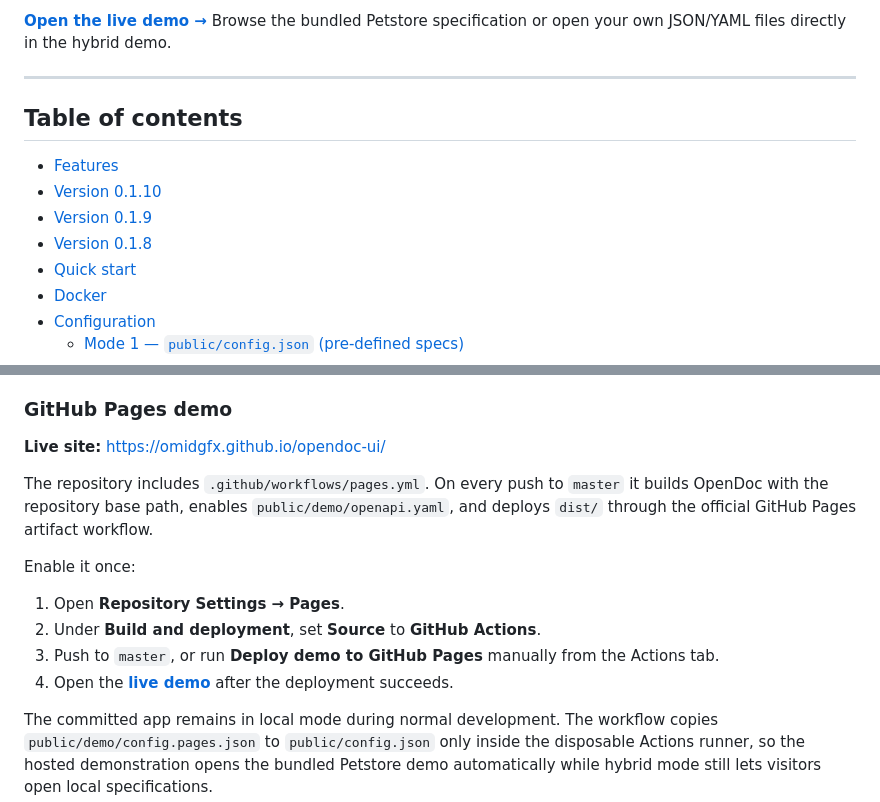
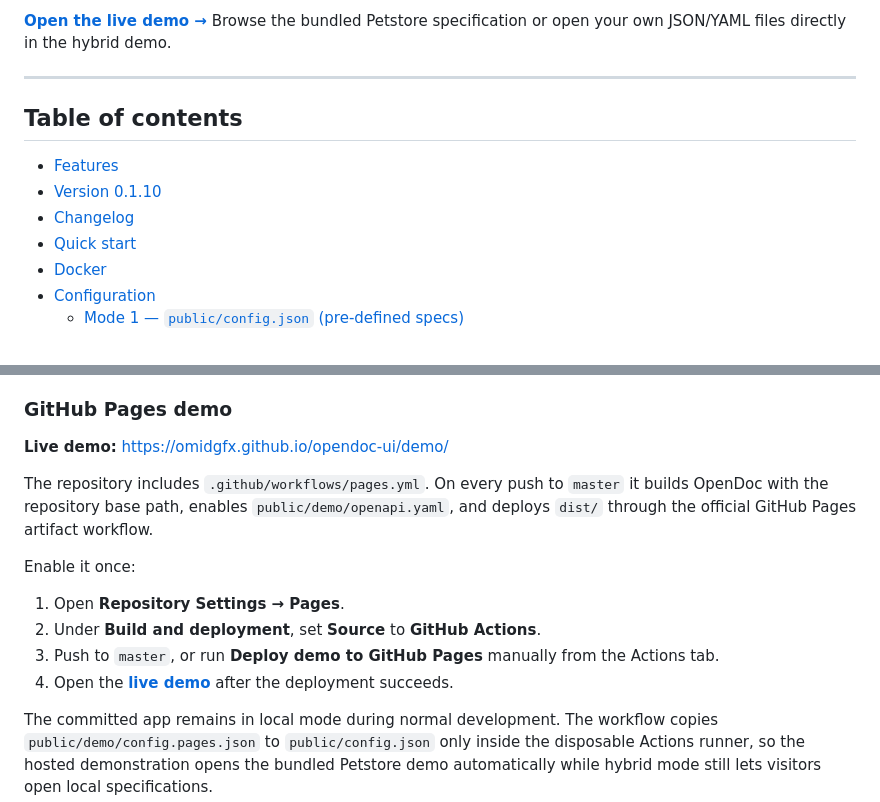
Before and after one commit to omidgfx/opendoc-ui, a Markdown page: README.md, 2 parts joined by grey strips. GitHub-like rendering.

```diff
--- a/README.md
+++ b/README.md
@@ -17,8 +18,7 @@ CORS-enabled providers directly or an optional gateway.
 
 - [Features](#features)
 - [Version 0.1.10](#version-010)
-- [Version 0.1.9](#version-019)
-- [Version 0.1.8](#version-018)
+- [Changelog](CHANGELOG.md)
 - [Quick start](#quick-start)
 - [Docker](#docker)
 - [Configuration](#configuration)
@@ -1131,7 +1084,7 @@ src/
 
 ### GitHub Pages demo
 
-**Live site:** [https://omidgfx.github.io/opendoc-ui/](https://omidgfx.github.io/opendoc-ui/)
+**Live demo:** [https://omidgfx.github.io/opendoc-ui/demo/](https://omidgfx.github.io/opendoc-ui/demo/)
 
 The repository includes `.github/workflows/pages.yml`. On every push to `master` it builds OpenDoc
 with the repository base path, enables `public/demo/openapi.yaml`, and deploys `dist/` through the
```
Also changed, not shown: other parts of README.md (+6 -52 lines), CHANGELOG.md (added, +109 -0 lines).
